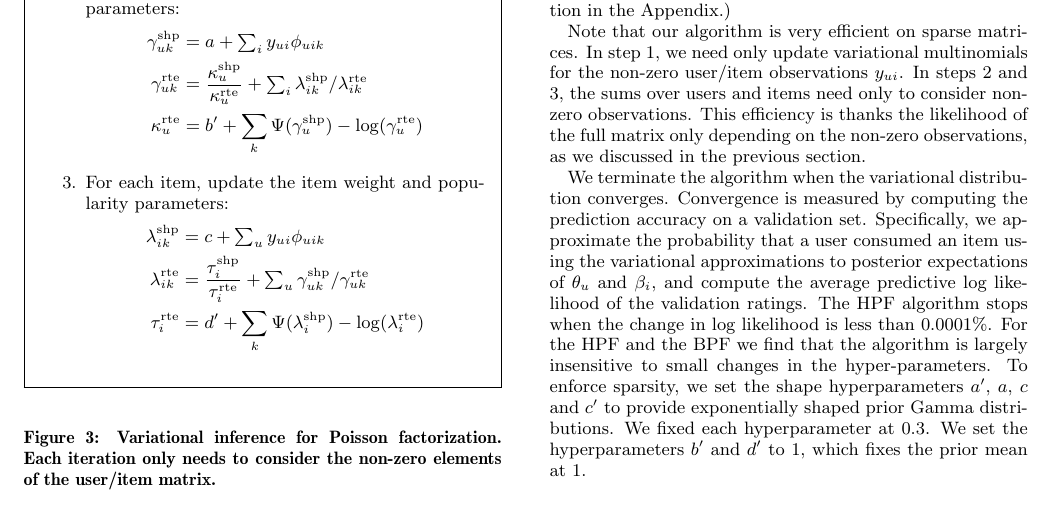
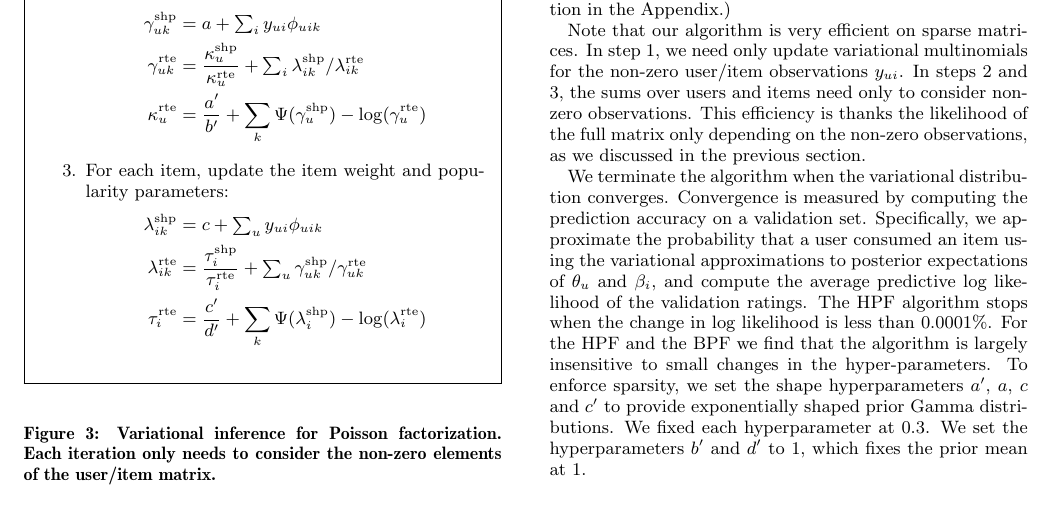
Before and after one commit to premgopalan/hgaprec, a LaTeX paper (KDD-paper/bpf-kdd.tex, which reads KDD-paper/inference.tex): part of page 5 of 9, cut so that both start at the same text. Compiled offline with pdfLaTeX.

Commit message:
add submitted paper; algorithm fixes

```diff
--- a/KDD-paper/inference.tex
+++ b/KDD-paper/inference.tex
@@ -92,7 +92,7 @@ user/item pairs where $y_{ui} > 0$.
         \gamma_{uk}^\shape & = a + \textstyle \sum_{i} y_{ui}
         \phi_{uik} \nonumber\\
         \gamma_{uk}^\rate & = \frac{\kappa_u^{\shape}}{\kappa_u^{\rate}} + \textstyle \sum_i \lambda_{ik}^{\shape} / \lambda_{ik}^{\rate}\nonumber\\
-        \kappa_{u}^\rate & = b' + \sum_k \Psi(\gamma_u^{\shape}) - \log(\gamma_u^{\rate})\nonumber
+        \kappa_{u}^\rate & = \frac{a'}{b'} + \sum_k \Psi(\gamma_u^{\shape}) - \log(\gamma_u^{\rate})\nonumber
       \end{align}
     \item For each item, update the item weight and popularity parameters:
       \begin{align}
@@ -100,7 +100,7 @@ user/item pairs where $y_{ui} > 0$.
         \phi_{uik}\nonumber\\
         \lambda_{ik}^\rate & = \frac{\tau_i^{\shape}}{\tau_i^{\rate}} + \textstyle \sum_u
         \gamma_{uk}^{\shape} / \gamma_{uk}^{\rate}\nonumber\\
-        \tau_{i}^\rate & = d' + \sum_k \Psi(\lambda_i^{\shape}) -
+        \tau_{i}^\rate & = \frac{c'}{d'} + \sum_k \Psi(\lambda_i^{\shape}) -
         \log(\lambda_i^{\rate})\nonumber
       \end{align}
     \end{enumerate}
```
Also changed, not shown: KDD-paper/hpf-kdd-submitted.pdf (added), KDD-paper/inference.tex (2 more changed lines).
